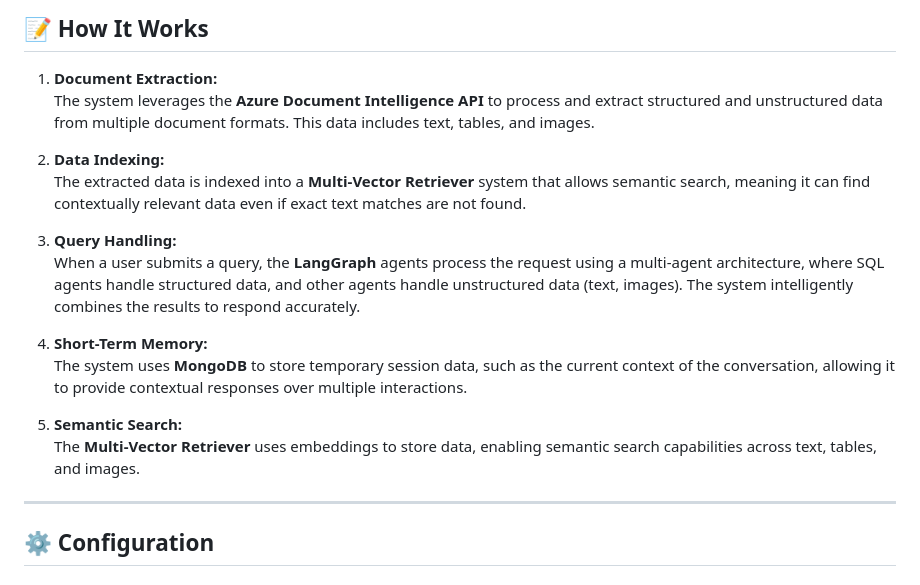
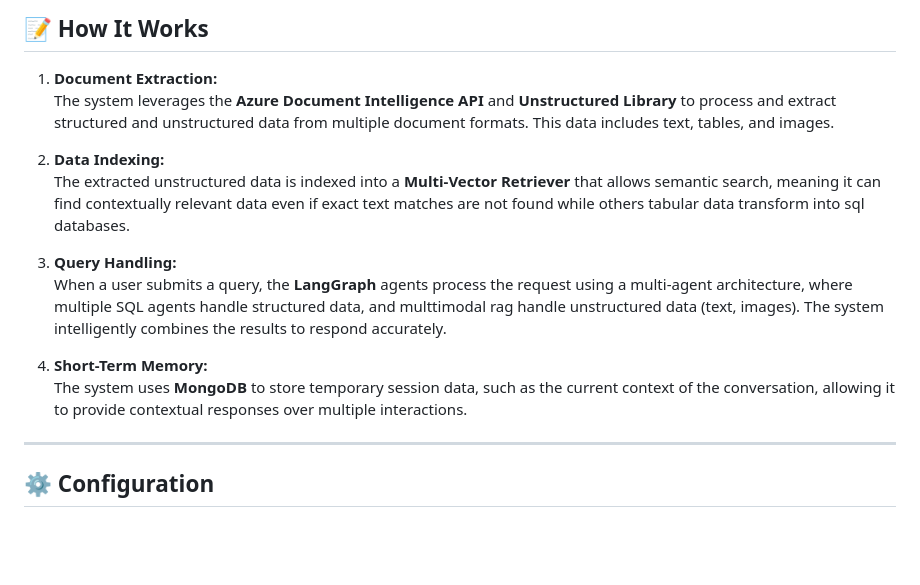
Before and after one commit to JasonOw718/Semantic-Multi-Agent-Conversational-System, a Markdown page: README.md, the part around the change. Drawn GitHub-style; blank space fills up the shorter version.

```diff
--- a/README.md
+++ b/README.md
@@ -106,19 +106,16 @@ Watch the demo video to see how the system works in action:
 ## 📝 **How It Works**
 
 1. **Document Extraction:**
-   The system leverages the **Azure Document Intelligence API** to process and extract structured and unstructured data from multiple document formats. This data includes text, tables, and images.
+   The system leverages the **Azure Document Intelligence API** and **Unstructured Library** to process and extract structured and unstructured data from multiple document formats. This data includes text, tables, and images.
 
 2. **Data Indexing:**
-   The extracted data is indexed into a **Multi-Vector Retriever** system that allows semantic search, meaning it can find contextually relevant data even if exact text matches are not found.
+   The extracted unstructured data is indexed into a **Multi-Vector Retriever** that allows semantic search, meaning it can find contextually relevant data even if exact text matches are not found while others tabular data transform into sql databases.
 
 3. **Query Handling:**
-   When a user submits a query, the **LangGraph** agents process the request using a multi-agent architecture, where SQL agents handle structured data, and other agents handle unstructured data (text, images). The system intelligently combines the results to respond accurately.
+   When a user submits a query, the **LangGraph** agents process the request using a multi-agent architecture, where multiple SQL agents handle structured data, and multtimodal rag handle unstructured data (text, images). The system intelligently combines the results to respond accurately.
 
 4. **Short-Term Memory:**
    The system uses **MongoDB** to store temporary session data, such as the current context of the conversation, allowing it to provide contextual responses over multiple interactions.
-
-5. **Semantic Search:**
-   The **Multi-Vector Retriever** uses embeddings to store data, enabling semantic search capabilities across text, tables, and images.
 
 ---
 
```
